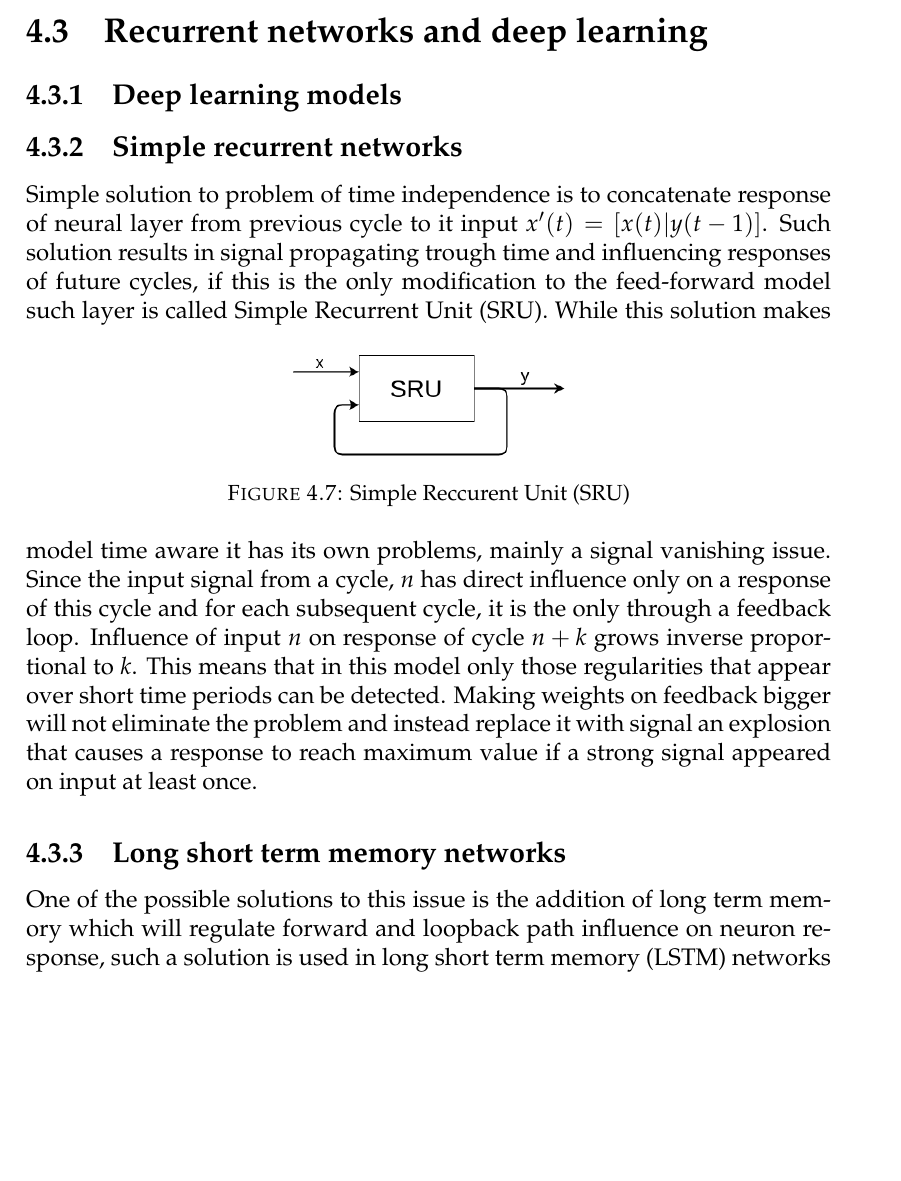
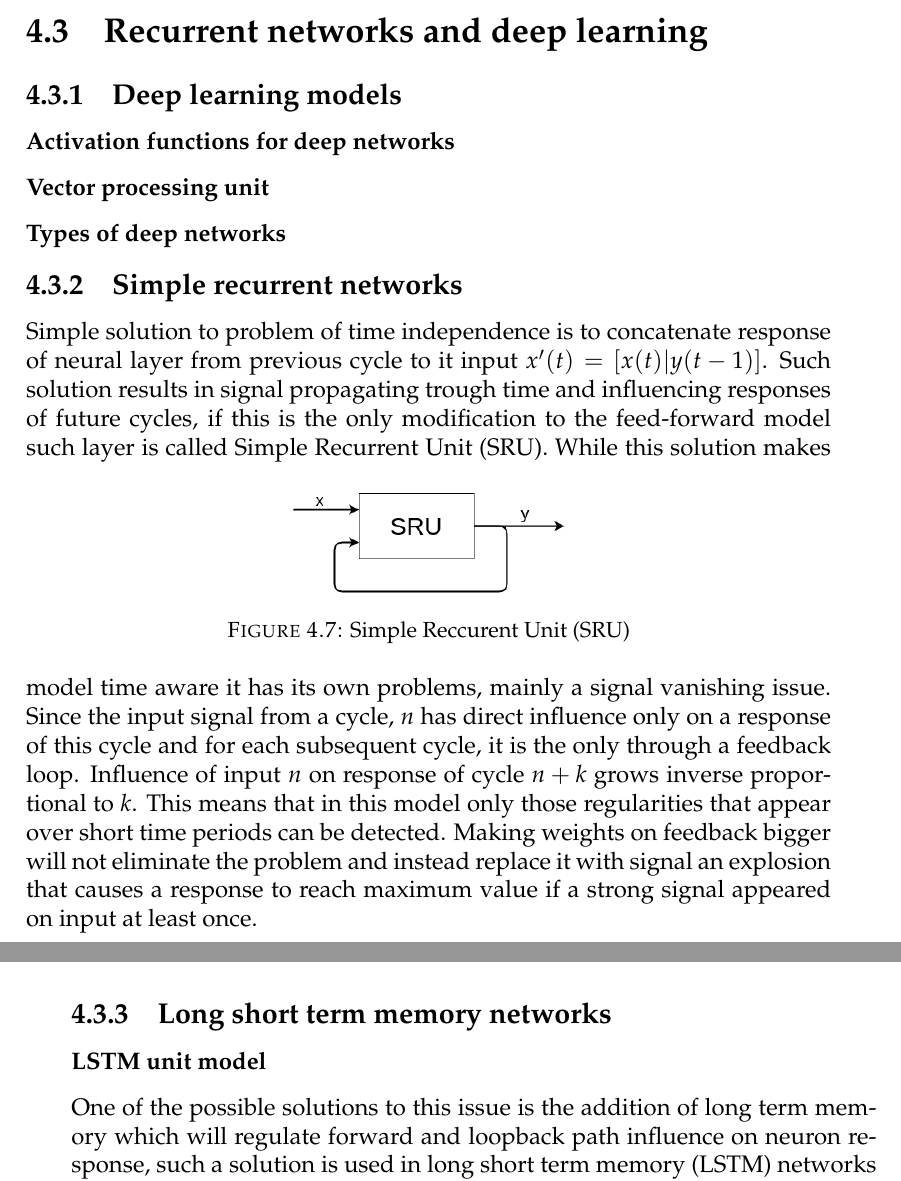
Before and after one commit to Regule/phd, a LaTeX thesis (phd.tex, which reads chapters/neural_networks.tex): part of page 41 of 63 before the commit and two parts of pages 41 and 42 of 63 after it, the two joined at a grey line, cut so that both start at the same text, the shorter picture padded with empty space. Compiled offline with pdfLaTeX.

Commit message:
Small fix

```diff
--- a/chapters/neural_networks.tex
+++ b/chapters/neural_networks.tex
@@ -237,6 +237,9 @@ jumping over desired solution and never converging on it.
 
 %----------------------------------------------------------------------------------------------------
 \subsection{Deep learning models}
+\subsubsection{Activation functions for deep networks}
+\subsubsection{Vector processing unit}
+\subsubsection{Types of deep networks}
 
 %----------------------------------------------------------------------------------------------------
 \subsection{Simple recurrent networks}
@@ -263,6 +266,7 @@ least once.
 
 %----------------------------------------------------------------------------------------------------
 \subsection{Long short term memory networks}
+\subsubsection{LSTM unit model}
 One of the possible solutions to this issue is the addition of long term memory which will regulate
 forward and loopback path influence on neuron response, such a solution is used in long short
 term memory (LSTM) networks \cite{Hochreiter1997}.
```
Also changed, not shown: chapters/neural_networks.tex (2 more changed lines).
